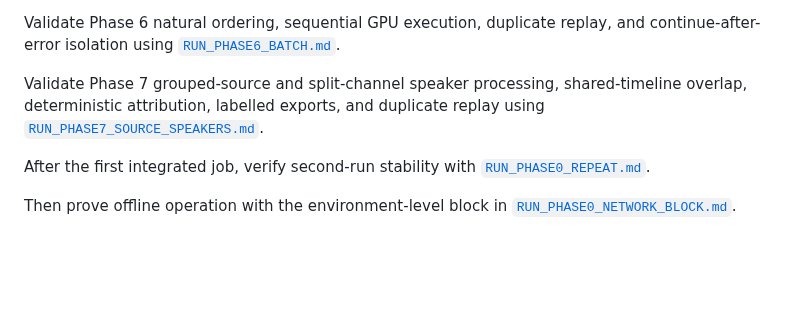
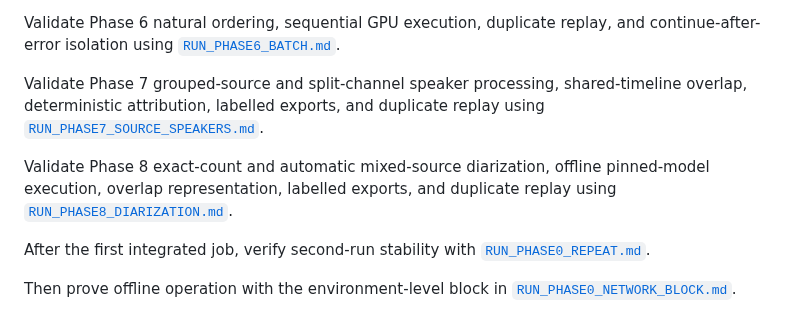
Before and after one commit to Polikles/ewp-TTS-Whisper, a Markdown page: WSL config/README.md, the part around the change. GitHub-like rendering; blank space fills up the shorter version.

Commit message:
Add diarization validation runbook

```diff
--- a/WSL config/README.md
+++ b/WSL config/README.md
@@ -69,6 +69,10 @@ Validate Phase 7 grouped-source and split-channel speaker processing, shared-tim
 overlap, deterministic attribution, labelled exports, and duplicate replay using
 [`RUN_PHASE7_SOURCE_SPEAKERS.md`](RUN_PHASE7_SOURCE_SPEAKERS.md).
 
+Validate Phase 8 exact-count and automatic mixed-source diarization, offline pinned-model
+execution, overlap representation, labelled exports, and duplicate replay using
+[`RUN_PHASE8_DIARIZATION.md`](RUN_PHASE8_DIARIZATION.md).
+
 After the first integrated job, verify second-run stability with [`RUN_PHASE0_REPEAT.md`](RUN_PHASE0_REPEAT.md).
 
 Then prove offline operation with the environment-level block in [`RUN_PHASE0_NETWORK_BLOCK.md`](RUN_PHASE0_NETWORK_BLOCK.md).
```
Also changed, not shown: WSL config/RUN_PHASE8_DIARIZATION.md (added, +252 -0 lines).
